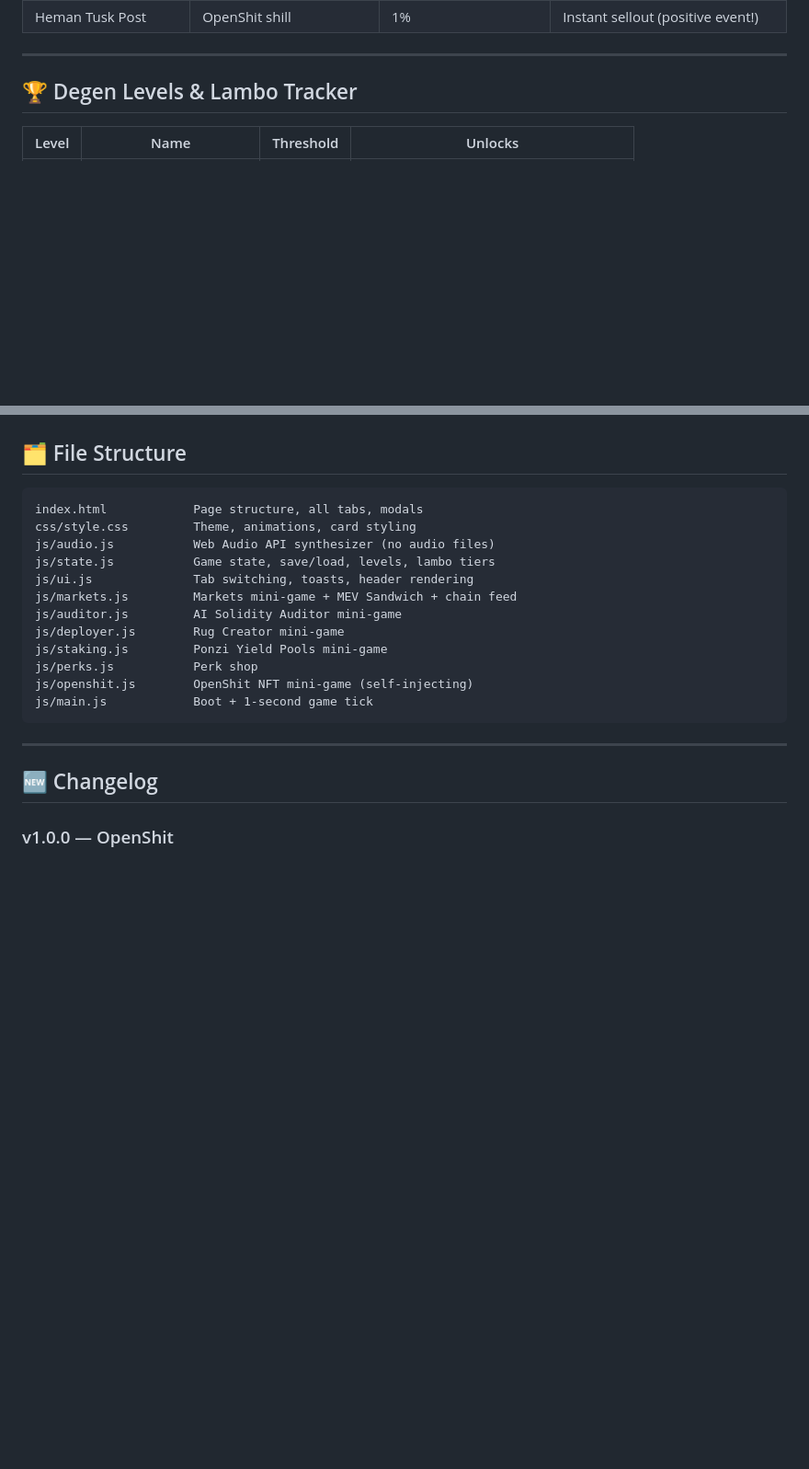
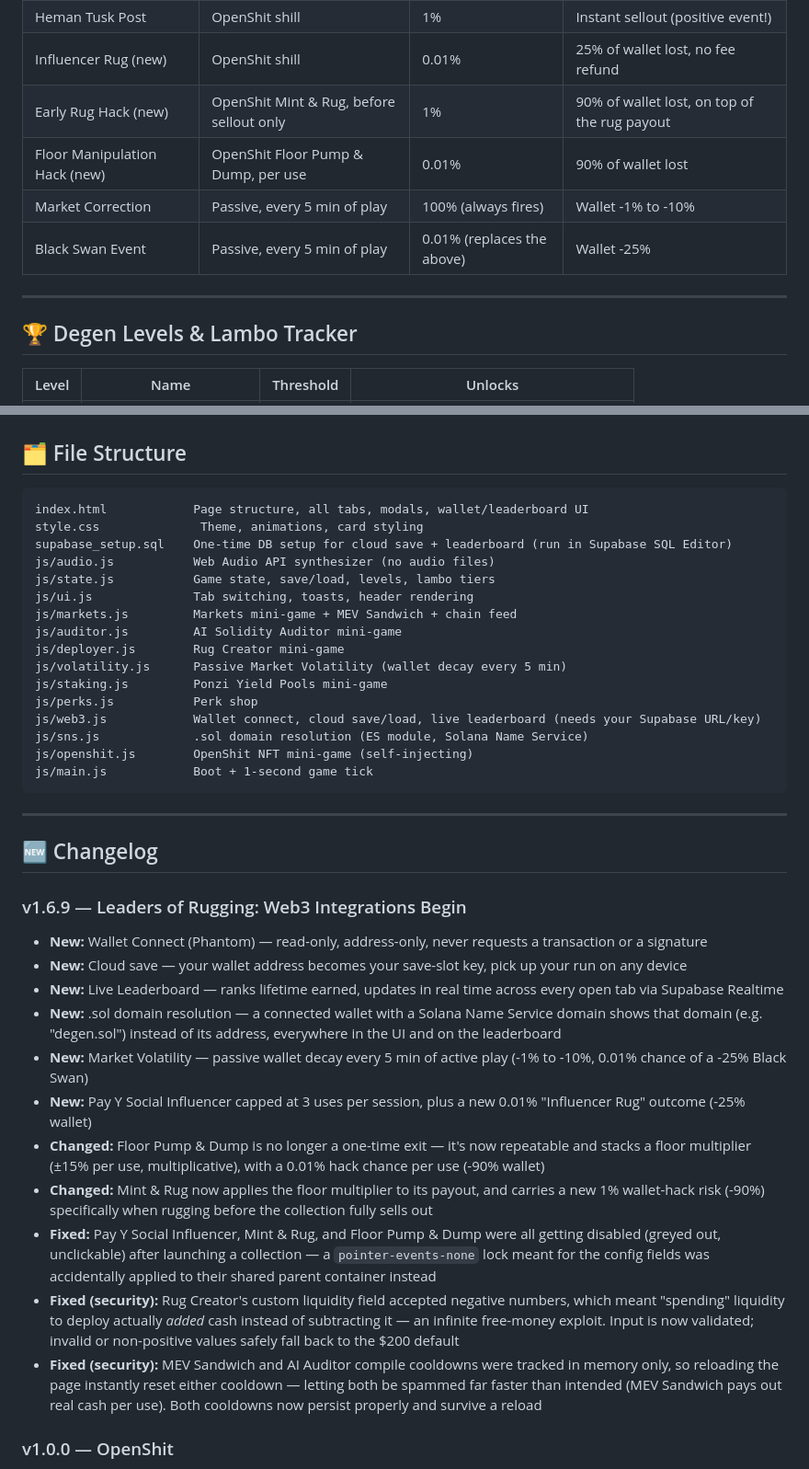
Before and after one commit to treiff86/shitcore-test, a Markdown page: README.md, 2 parts joined by grey strips. Shown at 92% size. Drawn GitHub-style; blank space fills up the shorter version.

````diff
--- a/README.md
+++ b/README.md
@@ -139,6 +165,11 @@ Heat is **account-wide**. Hit **100% = instant game over**, all assets seized.
 | IP Lawsuit | OpenShit (per second live) | 0.03%/sec | Collection seized, revenue forfeited |
 | DMCA Strike | OpenShit (per second live) | 0.07%/sec | Hype -28% |
 | Heman Tusk Post | OpenShit shill | 1% | Instant sellout (positive event!) |
+| Influencer Rug (new) | OpenShit shill | 0.01% | 25% of wallet lost, no fee refund |
+| Early Rug Hack (new) | OpenShit Mint & Rug, before sellout only | 1% | 90% of wallet lost, on top of the rug payout |
+| Floor Manipulation Hack (new) | OpenShit Floor Pump & Dump, per use | 0.01% | 90% of wallet lost |
+| Market Correction | Passive, every 5 min of play | 100% (always fires) | Wallet -1% to -10% |
+| Black Swan Event | Passive, every 5 min of play | 0.01% (replaces the above) | Wallet -25% |
 
 ---
 
@@ -158,16 +189,20 @@ Heat is **account-wide**. Hit **100% = instant game over**, all assets seized.
 ## 🗂️ File Structure
 
 ```
-index.html            Page structure, all tabs, modals
-css/style.css         Theme, animations, card styling
+index.html            Page structure, all tabs, modals, wallet/leaderboard UI
+style.css              Theme, animations, card styling
+supabase_setup.sql    One-time DB setup for cloud save + leaderboard (run in Supabase SQL Editor)
 js/audio.js           Web Audio API synthesizer (no audio files)
 js/state.js           Game state, save/load, levels, lambo tiers
 js/ui.js              Tab switching, toasts, header rendering
 js/markets.js         Markets mini-game + MEV Sandwich + chain feed
 js/auditor.js         AI Solidity Auditor mini-game
 js/deployer.js        Rug Creator mini-game
+js/volatility.js      Passive Market Volatility (wallet decay every 5 min)
 js/staking.js         Ponzi Yield Pools mini-game
 js/perks.js           Perk shop
+js/web3.js            Wallet connect, cloud save/load, live leaderboard (needs your Supabase URL/key)
+js/sns.js             .sol domain resolution (ES module, Solana Name Service)
 js/openshit.js        OpenShit NFT mini-game (self-injecting)
 js/main.js            Boot + 1-second game tick
 ```
@@ -175,6 +210,19 @@ js/main.js            Boot + 1-second game tick
 ---
 
 ## 🆕 Changelog
+
+### v1.6.9 — Leaders of Rugging: Web3 Integrations Begin
+- **New:** Wallet Connect (Phantom) — read-only, address-only, never requests a transaction or a signature
+- **New:** Cloud save — your wallet address becomes your save-slot key, pick up your run on any device
+- **New:** Live Leaderboard — ranks lifetime earned, updates in real time across every open tab via Supabase Realtime
+- **New:** .sol domain resolution — a connected wallet with a Solana Name Service domain shows that domain (e.g. "degen.sol") instead of its address, everywhere in the UI and on the leaderboard
+- **New:** Market Volatility — passive wallet decay every 5 min of active play (-1% to -10%, 0.01% chance of a -25% Black Swan)
+- **New:** Pay Y Social Influencer capped at 3 uses per session, plus a new 0.01% "Influencer Rug" outcome (-25% wallet)
+- **Changed:** Floor Pump & Dump is no longer a one-time exit — it's now repeatable and stacks a floor multiplier (±15% per use, multiplicative), with a 0.01% hack chance per use (-90% wallet)
+- **Changed:** Mint & Rug now applies the floor multiplier to its payout, and carries a new 1% wallet-hack risk (-90%) specifically when rugging before the collection fully sells out
+- **Fixed:** Pay Y Social Influencer, Mint & Rug, and Floor Pump & Dump were all getting disabled (greyed out, unclickable) after launching a collection — a `pointer-events-none` lock meant for the config fields was accidentally applied to their shared parent container instead
+- **Fixed (security):** Rug Creator's custom liquidity field accepted negative numbers, which meant "spending" liquidity to deploy actually *added* cash instead of subtracting it — an infinite free-money exploit. Input is now validated; invalid or non-positive values safely fall back to the $200 default
+- **Fixed (security):** MEV Sandwich and AI Auditor compile cooldowns were tracked in memory only, so reloading the page instantly reset either cooldown — letting both be spammed far faster than intended (MEV Sandwich pays out real cash per use). Both cooldowns now persist properly and survive a reload
 
 ### v1.0.0 — OpenShit
 - **New mini-game:** OpenShit — AI image generation, 500-NFT fake collections, fake Y social feed, Mint & Rug + Floor Pump & Dump exits
````
Also changed, not shown: other parts of README.md (+34 -8 lines).
